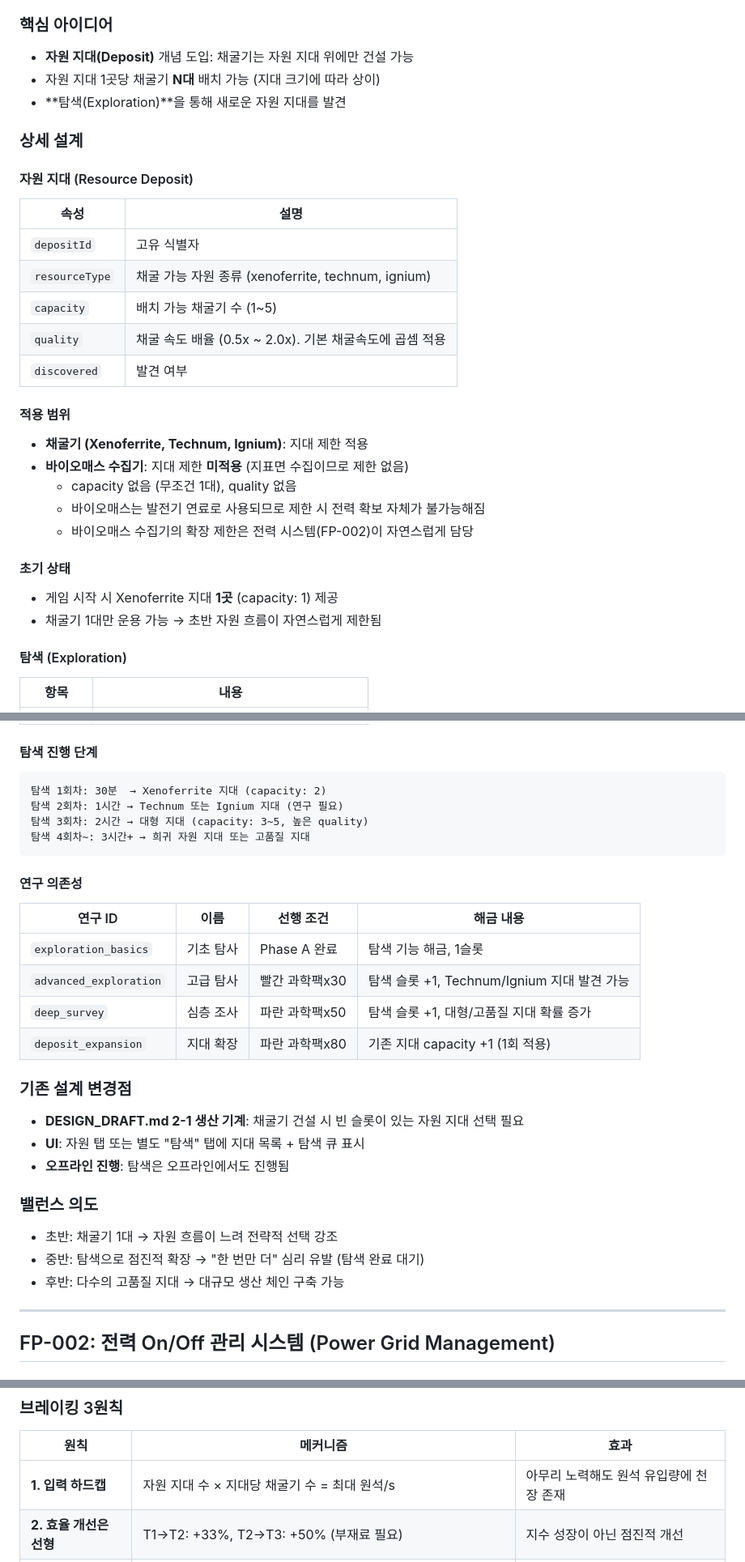
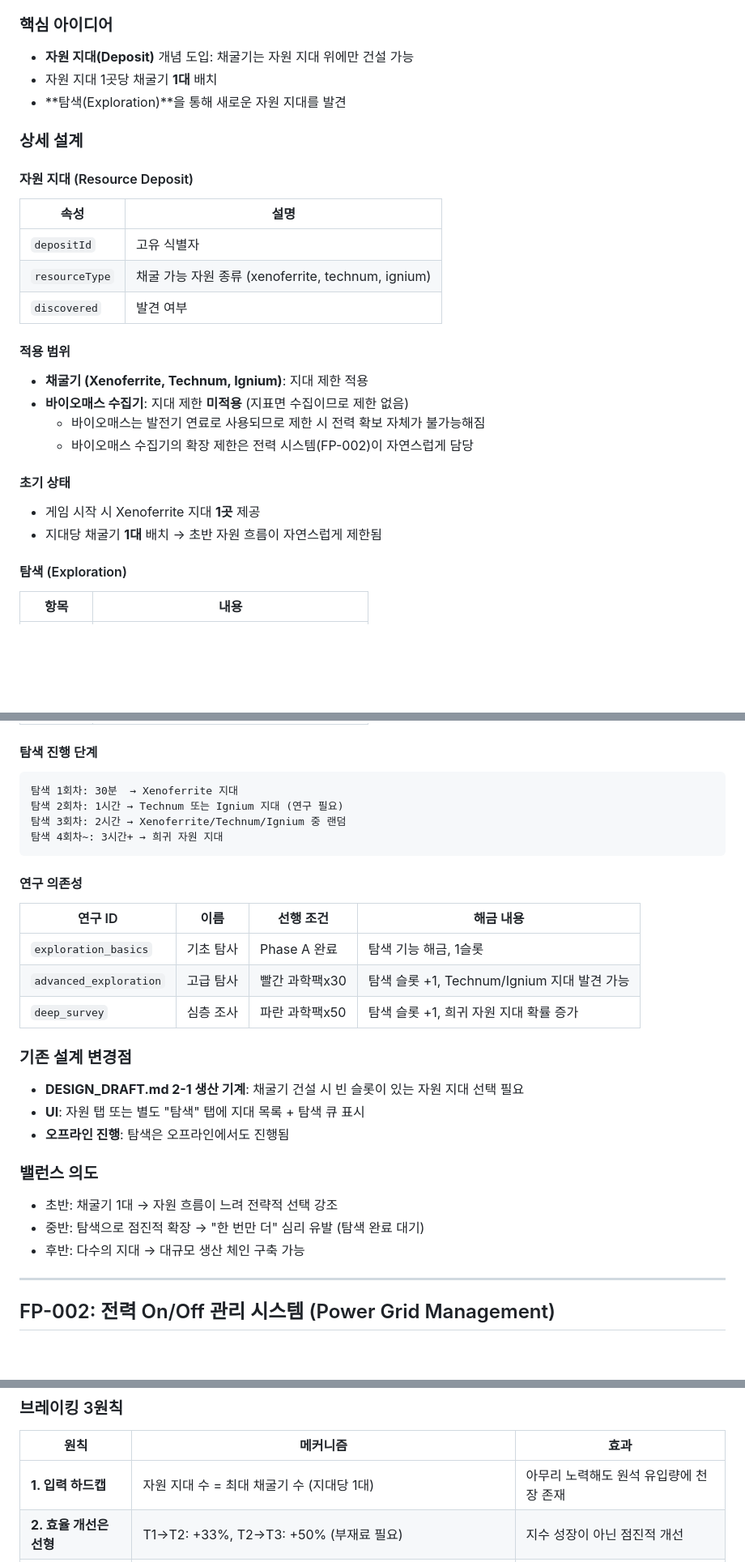
Before and after one commit to 701b/factory-idle, a Markdown page: docs/FEATURE_PROPOSALS.md, 3 parts joined by grey strips. Shown at 81% size. Rendered like a GitHub page; blank space fills up the shorter version.

Commit message:
docs: remove capacity/quality from deposit system (always 1 miner per deposit)
- Remove capacity and quality attributes from deposit table
- Update exploration stages, research tree, balance sections
- Remove deposit_expansion research (no longer applicable)

https://claude.ai/code/session_01LjRk6c2a89gzYipp4wgt8E

````diff
--- a/docs/FEATURE_PROPOSALS.md
+++ b/docs/FEATURE_PROPOSALS.md
@@ -14,7 +14,7 @@
 ### 핵심 아이디어
 
 - **자원 지대(Deposit)** 개념 도입: 채굴기는 자원 지대 위에만 건설 가능
-- 자원 지대 1곳당 채굴기 **N대** 배치 가능 (지대 크기에 따라 상이)
+- 자원 지대 1곳당 채굴기 **1대** 배치
 - **탐색(Exploration)**을 통해 새로운 자원 지대를 발견
 
 ### 상세 설계
@@ -25,22 +25,19 @@
 |------|------|
 | `depositId` | 고유 식별자 |
 | `resourceType` | 채굴 가능 자원 종류 (xenoferrite, technum, ignium) |
-| `capacity` | 배치 가능 채굴기 수 (1~5) |
-| `quality` | 채굴 속도 배율 (0.5x ~ 2.0x). 기본 채굴속도에 곱셈 적용 |
 | `discovered` | 발견 여부 |
 
 #### 적용 범위
 
 - **채굴기 (Xenoferrite, Technum, Ignium)**: 지대 제한 적용
 - **바이오매스 수집기**: 지대 제한 **미적용** (지표면 수집이므로 제한 없음)
-  - capacity 없음 (무조건 1대), quality 없음
   - 바이오매스는 발전기 연료로 사용되므로 제한 시 전력 확보 자체가 불가능해짐
   - 바이오매스 수집기의 확장 제한은 전력 시스템(FP-002)이 자연스럽게 담당
 
 #### 초기 상태
 
-- 게임 시작 시 Xenoferrite 지대 **1곳** (capacity: 1) 제공
-- 채굴기 1대만 운용 가능 → 초반 자원 흐름이 자연스럽게 제한됨
+- 게임 시작 시 Xenoferrite 지대 **1곳** 제공
+- 지대당 채굴기 **1대** 배치 → 초반 자원 흐름이 자연스럽게 제한됨
 
 #### 탐색 (Exploration)
 
@@ -55,10 +52,10 @@
 #### 탐색 진행 단계
 
 ```
-탐색 1회차: 30분  → Xenoferrite 지대 (capacity: 2)
+탐색 1회차: 30분  → Xenoferrite 지대
 탐색 2회차: 1시간 → Technum 또는 Ignium 지대 (연구 필요)
-탐색 3회차: 2시간 → 대형 지대 (capacity: 3~5, 높은 quality)
-탐색 4회차~: 3시간+ → 희귀 자원 지대 또는 고품질 지대
+탐색 3회차: 2시간 → Xenoferrite/Technum/Ignium 중 랜덤
+탐색 4회차~: 3시간+ → 희귀 자원 지대
 ```
 
 #### 연구 의존성
@@ -67,8 +64,7 @@
 |---------|------|----------|----------|
 | `exploration_basics` | 기초 탐사 | Phase A 완료 | 탐색 기능 해금, 1슬롯 |
 | `advanced_exploration` | 고급 탐사 | 빨간 과학팩x30 | 탐색 슬롯 +1, Technum/Ignium 지대 발견 가능 |
-| `deep_survey` | 심층 조사 | 파란 과학팩x50 | 탐색 슬롯 +1, 대형/고품질 지대 확률 증가 |
-| `deposit_expansion` | 지대 확장 | 파란 과학팩x80 | 기존 지대 capacity +1 (1회 적용) |
+| `deep_survey` | 심층 조사 | 파란 과학팩x50 | 탐색 슬롯 +1, 희귀 자원 지대 확률 증가 |
 
 ### 기존 설계 변경점
 
@@ -80,7 +76,7 @@
 
 - 초반: 채굴기 1대 → 자원 흐름이 느려 전략적 선택 강조
 - 중반: 탐색으로 점진적 확장 → "한 번만 더" 심리 유발 (탐색 완료 대기)
-- 후반: 다수의 고품질 지대 → 대규모 생산 체인 구축 가능
+- 후반: 다수의 지대 → 대규모 생산 체인 구축 가능
 
 ---
 
@@ -352,7 +348,7 @@ if 코어소비 > 코어공급:
 
 | 원칙 | 메커니즘 | 효과 |
 |------|---------|------|
-| **1. 입력 하드캡** | 자원 지대 수 × 지대당 채굴기 수 = 최대 원석/s | 아무리 노력해도 원석 유입량에 천장 존재 |
+| **1. 입력 하드캡** | 자원 지대 수 = 최대 채굴기 수 (지대당 1대) | 아무리 노력해도 원석 유입량에 천장 존재 |
 | **2. 효율 개선은 선형** | T1→T2: +33%, T2→T3: +50% (부재료 필요) | 지수 성장이 아닌 점진적 개선 |
 | **3. 인프라 비용 증가** | 상위 레시피 → 더 많은 전력/코어 → 더 많은 발전기/노드 → 더 많은 자원 소비 | 효율 개선의 일부를 인프라가 잡아먹음 |
 
````
